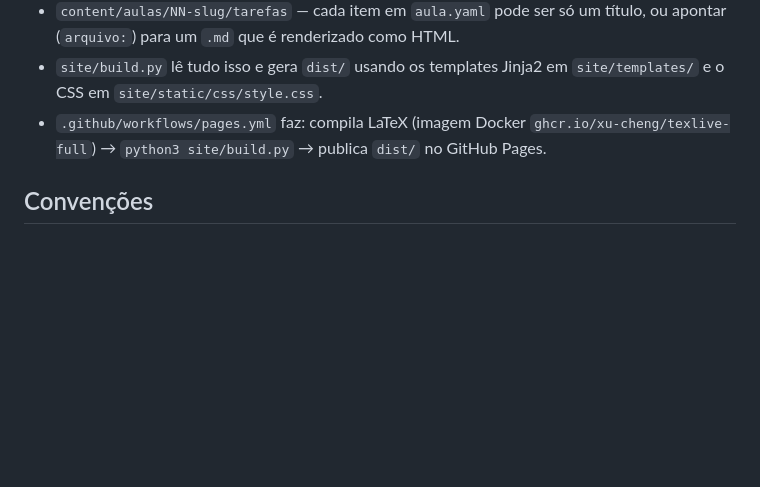
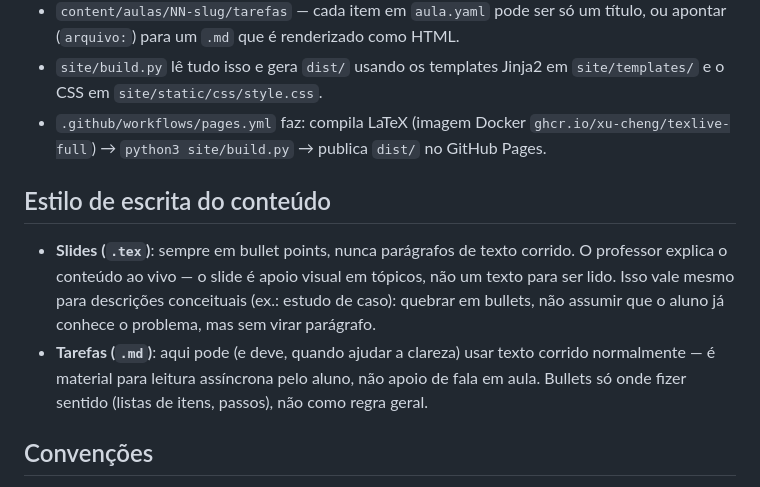
Before and after one commit to santiect/ect2524, a Markdown page: CLAUDE.md, the part around the change. Drawn GitHub-style; blank space fills up the shorter version.

Commit message:
Documenta estilo de escrita: bullets nos slides, texto corrido nas tarefas
Co-Authored-By: Claude Sonnet 5 <noreply@anthropic.com>

```diff
--- a/CLAUDE.md
+++ b/CLAUDE.md
@@ -52,6 +52,18 @@ verifica apenas o HTML/CSS, não os slides.
   `ghcr.io/xu-cheng/texlive-full`) → `python3 site/build.py` → publica
   `dist/` no GitHub Pages.
 
+## Estilo de escrita do conteúdo
+
+- **Slides (`.tex`)**: sempre em bullet points, nunca parágrafos de texto
+  corrido. O professor explica o conteúdo ao vivo — o slide é apoio
+  visual em tópicos, não um texto para ser lido. Isso vale mesmo para
+  descrições conceituais (ex.: estudo de caso): quebrar em bullets, não
+  assumir que o aluno já conhece o problema, mas sem virar parágrafo.
+- **Tarefas (`.md`)**: aqui pode (e deve, quando ajudar a clareza) usar
+  texto corrido normalmente — é material para leitura assíncrona pelo
+  aluno, não apoio de fala em aula. Bullets só onde fizer sentido (listas
+  de itens, passos), não como regra geral.
+
 ## Convenções
 
 - Design é intencionalmente simples/moderno (ver `site/static/css/style.css`,
```
